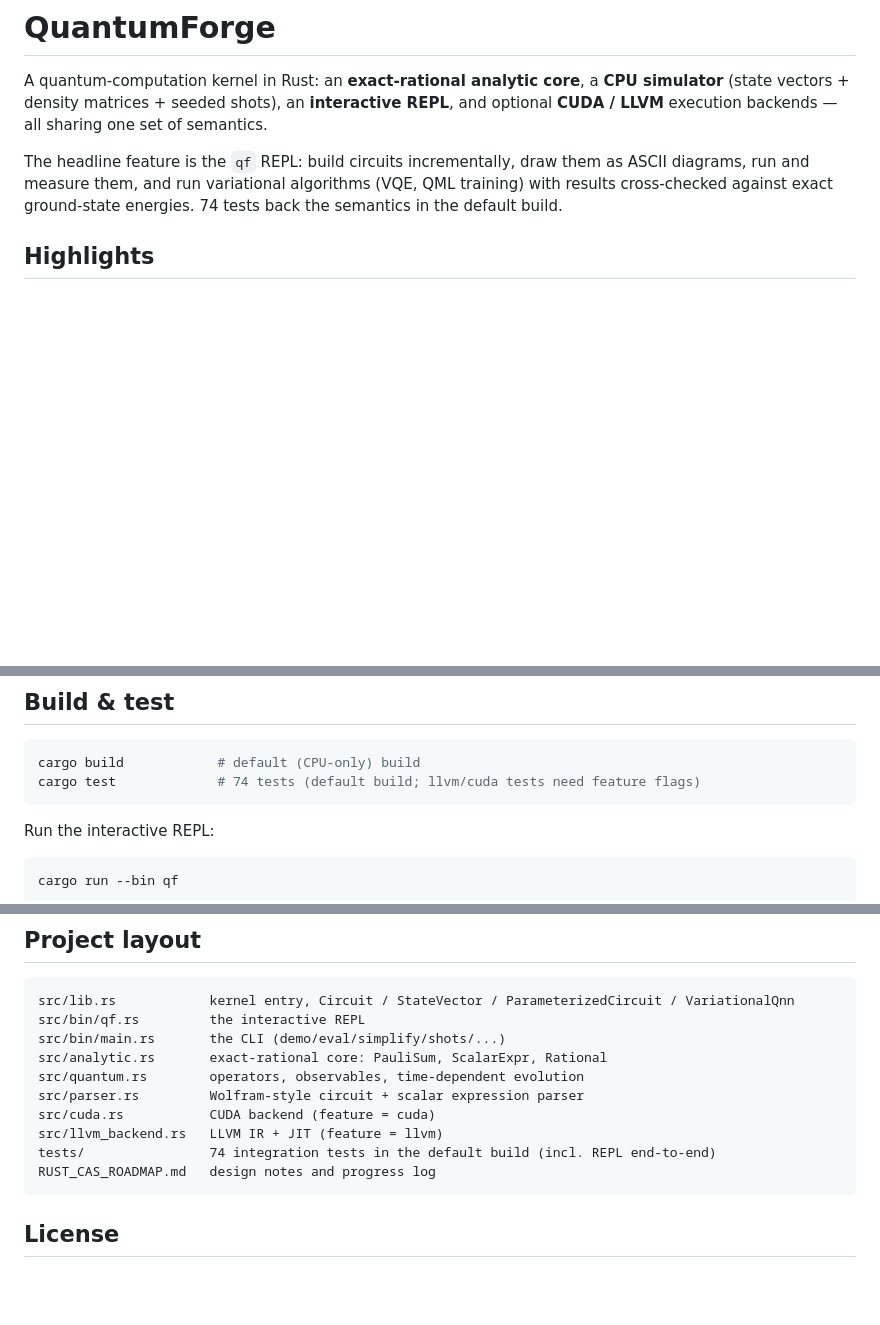
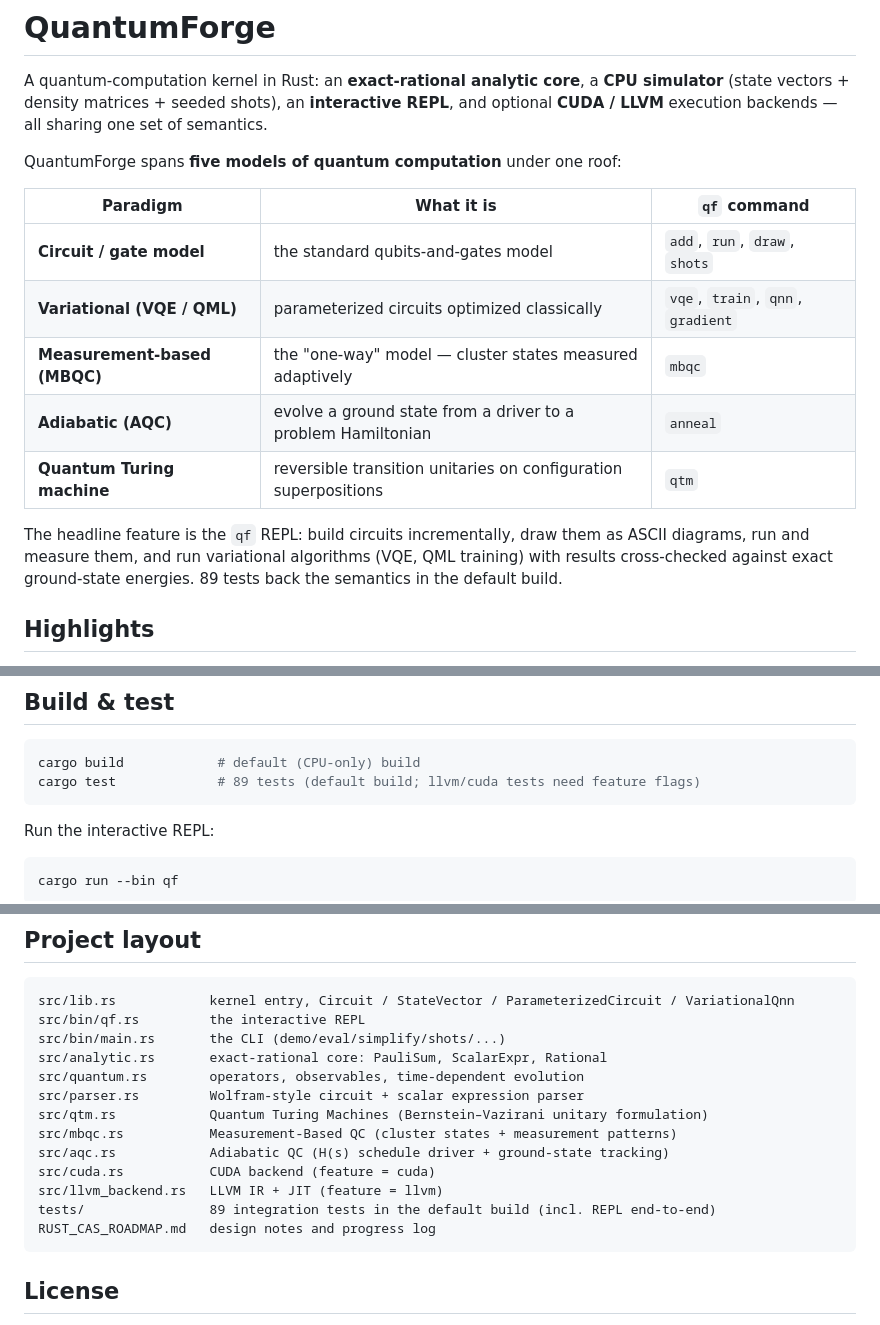
Before and after one commit to Junshenhuang-571/QuantumForge, a Markdown page: README.md, 3 parts joined by grey strips. Rendered like a GitHub page; blank space fills up the shorter version.

Commit message:
README: document the five paradigms (QTM/MBQC/AQC) + qf commands; 89 tests

````diff
--- a/README.md
+++ b/README.md
@@ -5,10 +5,20 @@ A quantum-computation kernel in Rust: an **exact-rational analytic core**, a
 **interactive REPL**, and optional **CUDA / LLVM** execution backends — all
 sharing one set of semantics.
 
+QuantumForge spans **five models of quantum computation** under one roof:
+
+| Paradigm | What it is | `qf` command |
+|---|---|---|
+| **Circuit / gate model** | the standard qubits-and-gates model | `add`, `run`, `draw`, `shots` |
+| **Variational (VQE / QML)** | parameterized circuits optimized classically | `vqe`, `train`, `qnn`, `gradient` |
+| **Measurement-based (MBQC)** | the "one-way" model — cluster states measured adaptively | `mbqc` |
+| **Adiabatic (AQC)** | evolve a ground state from a driver to a problem Hamiltonian | `anneal` |
+| **Quantum Turing machine** | reversible transition unitaries on configuration superpositions | `qtm` |
+
 The headline feature is the `qf` REPL: build circuits incrementally, draw them
 as ASCII diagrams, run and measure them, and run variational algorithms
 (VQE, QML training) with results cross-checked against exact ground-state
-energies. 74 tests back the semantics in the default build.
+energies. 89 tests back the semantics in the default build.
 
 ## Highlights
 
@@ -43,7 +53,7 @@ energies. 74 tests back the semantics in the default build.
 
 ```bash
 cargo build            # default (CPU-only) build
-cargo test             # 74 tests (default build; llvm/cuda tests need feature flags)
+cargo test             # 89 tests (default build; llvm/cuda tests need feature flags)
 ```
 
 Run the interactive REPL:
@@ -135,9 +145,12 @@ src/bin/main.rs       the CLI (demo/eval/simplify/shots/...)
 src/analytic.rs       exact-rational core: PauliSum, ScalarExpr, Rational
 src/quantum.rs        operators, observables, time-dependent evolution
 src/parser.rs         Wolfram-style circuit + scalar expression parser
+src/qtm.rs            Quantum Turing Machines (Bernstein–Vazirani unitary formulation)
+src/mbqc.rs           Measurement-Based QC (cluster states + measurement patterns)
+src/aqc.rs            Adiabatic QC (H(s) schedule driver + ground-state tracking)
 src/cuda.rs           CUDA backend (feature = cuda)
 src/llvm_backend.rs   LLVM IR + JIT (feature = llvm)
-tests/                74 integration tests in the default build (incl. REPL end-to-end)
+tests/                89 integration tests in the default build (incl. REPL end-to-end)
 RUST_CAS_ROADMAP.md   design notes and progress log
 ```
 
````
